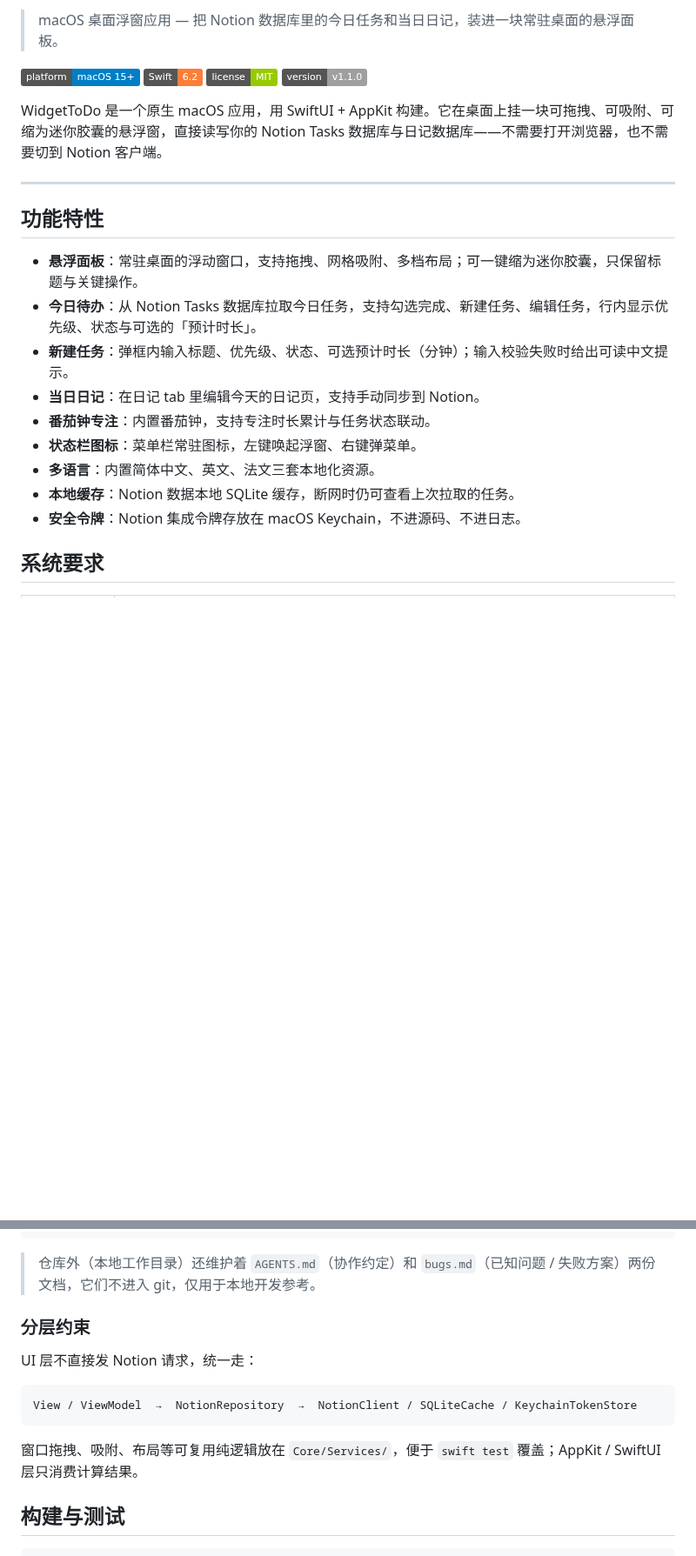
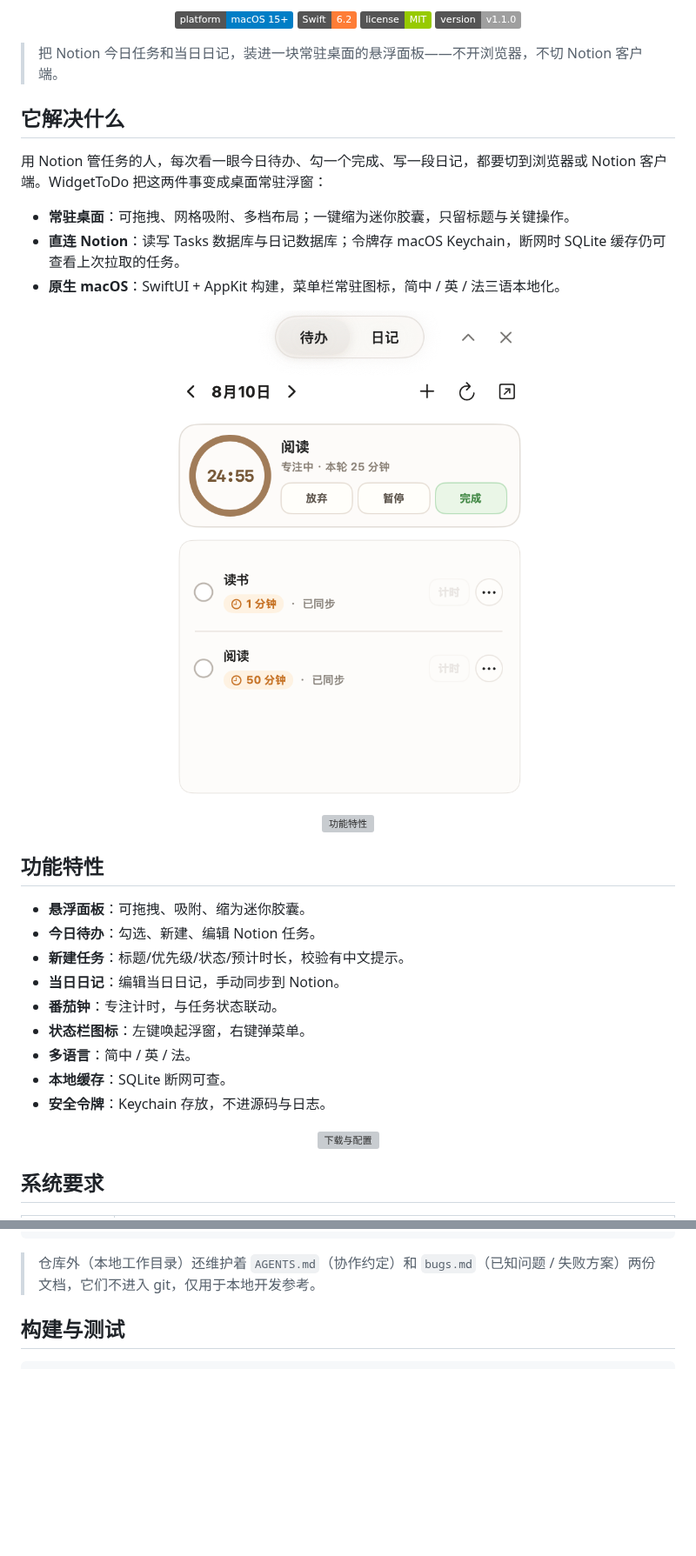
Before and after one commit to klosexf/WidgetToDo, a Markdown page: README.md, 2 parts joined by grey strips. Shown at 87% size. Drawn GitHub-style; pictures changed too: docs/screenshots/app-main-light.png (added); badges without logos; blank space fills up the shorter version; grey boxes are pictures that could not be loaded.

````diff
--- a/README.md
+++ b/README.md
@@ -2,30 +4,44 @@
 
-> macOS 桌面浮窗应用 — 把 Notion 数据库里的今日任务和当日日记，装进一块常驻桌面的悬浮面板。
+<p align="center">
+  <a href="#下载与安装"><img alt="platform" src="https://img.shields.io/badge/platform-macOS%2015%2B-blue"></a>
+  <a href="#系统要求"><img alt="swift" src="https://img.shields.io/badge/Swift-6.2-orange"></a>
+  <a href="#许可证"><img alt="license" src="https://img.shields.io/badge/license-MIT-green"></a>
+  <a href="#下载与安装"><img alt="version" src="https://img.shields.io/badge/version-v1.1.0-lightgrey"></a>
+</p>
 
-[![platform](https://img.shields.io/badge/platform-macOS%2015%2B-blue)](#系统要求)
-[![swift](https://img.shields.io/badge/Swift-6.2-orange)](#系统要求)
-[![license](https://img.shields.io/badge/license-MIT-green)](#许可证)
-[![version](https://img.shields.io/badge/version-v1.1.0-lightgrey)](#下载与安装)
+> 把 Notion 今日任务和当日日记，装进一块常驻桌面的悬浮面板——不开浏览器，不切 Notion 客户端。
 
-WidgetToDo 是一个原生 macOS 应用，用 SwiftUI + AppKit 构建。它在桌面上挂一块可拖拽、可吸附、可缩为迷你胶囊的悬浮窗，直接读写你的 Notion Tasks 数据库与日记数据库——不需要打开浏览器，也不需要切到 Notion 客户端。
+## 它解决什么
 
-<!-- 截图占位：建议在此放 1-2 张浮窗全尺寸 + 迷你胶囊的截图，例如：
-![WidgetToDo 浮窗预览](docs/screenshots/floating-widget.png)
--->
+用 Notion 管任务的人，每次看一眼今日待办、勾一个完成、写一段日记，都要切到浏览器或 Notion 客户端。WidgetToDo 把这两件事变成桌面常驻浮窗：
 
----
+- **常驻桌面**：可拖拽、网格吸附、多档布局；一键缩为迷你胶囊，只留标题与关键操作。
+- **直连 Notion**：读写 Tasks 数据库与日记数据库；令牌存 macOS Keychain，断网时 SQLite 缓存仍可查看上次拉取的任务。
+- **原生 macOS**：SwiftUI + AppKit 构建，菜单栏常驻图标，简中 / 英 / 法三语本地化。
+
+<p align="center">
+  <img src="./docs/screenshots/app-main-light.png" width="60%" alt="WidgetToDo 主界面：待办/日记 tab、日期导航、番茄钟卡片、任务行与时长徽章">
+</p>
+
+<p align="center">
+  <img src="./assets/readme/section-features.svg" width="100%" alt="功能特性">
+</p>
 
 ## 功能特性
 
-- **悬浮面板**：常驻桌面的浮动窗口，支持拖拽、网格吸附、多档布局；可一键缩为迷你胶囊，只保留标题与关键操作。
-- **今日待办**：从 Notion Tasks 数据库拉取今日任务，支持勾选完成、新建任务、编辑任务，行内显示优先级、状态与可选的「预计时长」。
-- **新建任务**：弹框内输入标题、优先级、状态、可选预计时长（分钟）；输入校验失败时给出可读中文提示。
-- **当日日记**：在日记 tab 里编辑今天的日记页，支持手动同步到 Notion。
-- **番茄钟专注**：内置番茄钟，支持专注时长累计与任务状态联动。
-- **状态栏图标**：菜单栏常驻图标，左键唤起浮窗、右键弹菜单。
-- **多语言**：内置简体中文、英文、法文三套本地化资源。
-- **本地缓存**：Notion 数据本地 SQLite 缓存，断网时仍可查看上次拉取的任务。
-- **安全令牌**：Notion 集成令牌存放在 macOS Keychain，不进源码、不进日志。
+- **悬浮面板**：可拖拽、吸附、缩为迷你胶囊。
+- **今日待办**：勾选、新建、编辑 Notion 任务。
+- **新建任务**：标题/优先级/状态/预计时长，校验有中文提示。
+- **当日日记**：编辑当日日记，手动同步到 Notion。
+- **番茄钟**：专注计时，与任务状态联动。
+- **状态栏图标**：左键唤起浮窗，右键弹菜单。
+- **多语言**：简中 / 英 / 法。
+- **本地缓存**：SQLite 断网可查。
+- **安全令牌**：Keychain 存放，不进源码与日志。
+
+<p align="center">
+  <img src="./assets/readme/section-getting-started.svg" width="100%" alt="下载与配置">
+</p>
 
 ## 系统要求
 
@@ -99,16 +127,6 @@ WidgetToDo/
 ```
 
 > 仓库外（本地工作目录）还维护着 `AGENTS.md`（协作约定）和 `bugs.md`（已知问题 / 失败方案）两份文档，它们不进入 git，仅用于本地开发参考。
-
-### 分层约束
-
-UI 层不直接发 Notion 请求，统一走：
-
-```
-View / ViewModel  →  NotionRepository  →  NotionClient / SQLiteCache / KeychainTokenStore
-```
-
-窗口拖拽、吸附、布局等可复用纯逻辑放在 `Core/Services/`，便于 `swift test` 覆盖；AppKit / SwiftUI 层只消费计算结果。
 
 ## 构建与测试
 
````
Also changed, not shown: other parts of README.md (+17 -3 lines), progress.md (+26 -0 lines), 5 other files.
